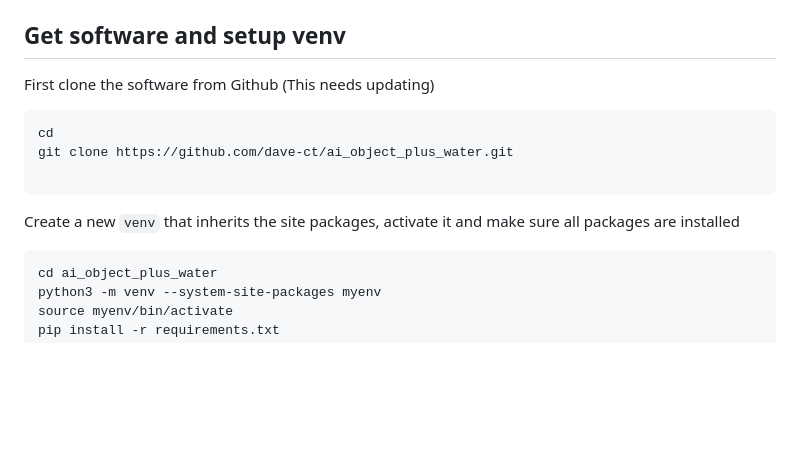
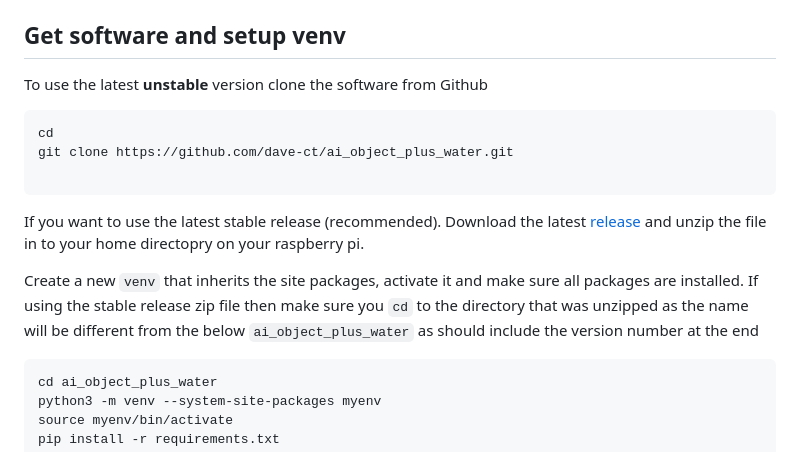
Before and after one commit to dave-ct/ai_object_plus_water, a Markdown page: README.md, the part around the change. GitHub-like rendering; blank space fills up the shorter version.

Commit message:
Minor updates to readme file for release usage

````diff
--- a/README.md
+++ b/README.md
@@ -190,13 +190,21 @@ changing the `I2C_ADDRESS ` in the `my_configuration.py` file
 ## Get software and setup venv
 
 
-First clone the software from Github (This needs updating)
+To use the latest __unstable__ version clone the software from Github
 ```
 cd
 git clone https://github.com/dave-ct/ai_object_plus_water.git
 
 ```
-Create a new `venv` that inherits the site packages, activate it and make sure all packages are installed
+If you want to use the latest stable release (recommended).  Download the latest [release](https://github.com/dave-ct/ai_object_plus_water/releases/)
+and unzip the file in to your home directopry on your raspberry pi.
+
+
+
+
+Create a new `venv` that inherits the site packages, activate it and make sure all packages are installed.
+If using the stable release zip file then make sure  you `cd` to the directory that was unzipped as the name will be
+different from the below `ai_object_plus_water` as should include the version number at the end
 ```
 cd ai_object_plus_water
 python3 -m venv --system-site-packages myenv
````
